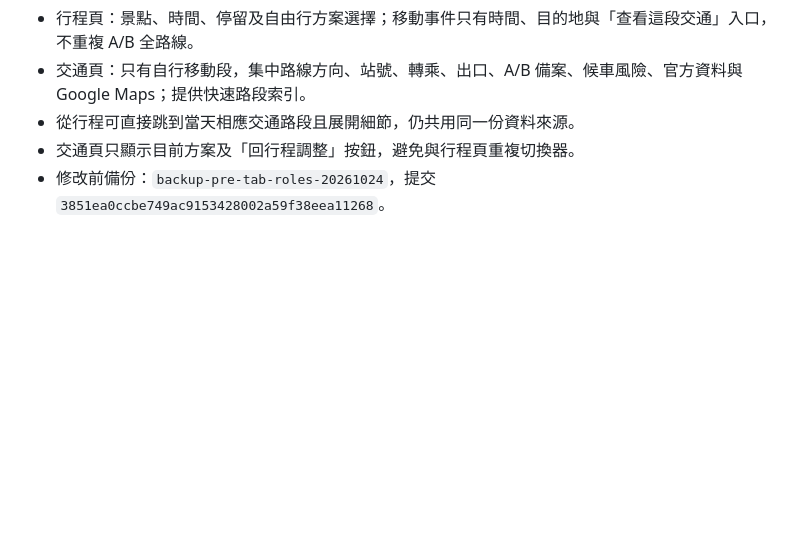
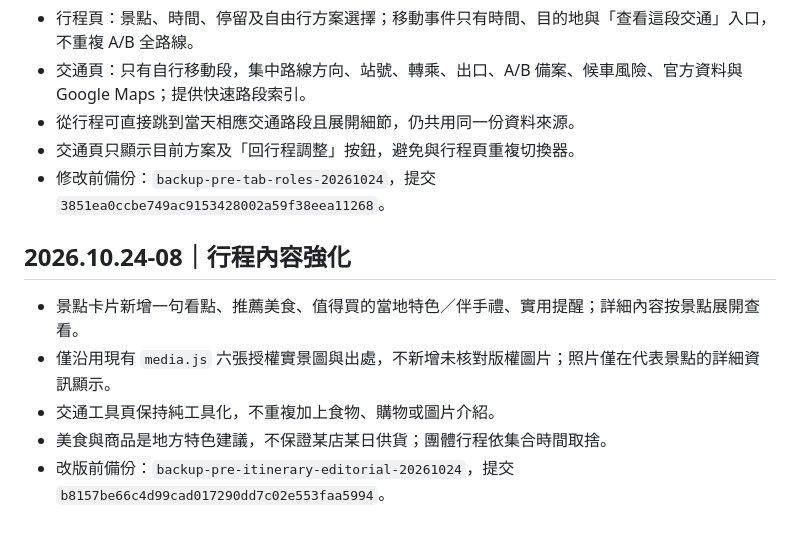
Before and after one commit to squallorc-dot/japan-company-trip-2026, a Markdown page: README.md, the part around one of its changes. Rendered like a GitHub page; blank space fills up the shorter version.

Commit message:
Add local travel highlights and licensed imagery to itinerary: README.md

```diff
--- a/README.md
+++ b/README.md
@@ -131,3 +131,11 @@ https://squallorc-dot.github.io/japan-company-trip-2026/refresh.html
 - 從行程可直接跳到當天相應交通路段且展開細節，仍共用同一份資料來源。
 - 交通頁只顯示目前方案及「回行程調整」按鈕，避免與行程頁重複切換器。
 - 修改前備份：`backup-pre-tab-roles-20261024`，提交 `3851ea0ccbe749ac9153428002a59f38eea11268`。
+
+
+## 2026.10.24-08｜行程內容強化
+- 景點卡片新增一句看點、推薦美食、值得買的當地特色／伴手禮、實用提醒；詳細內容按景點展開查看。
+- 僅沿用現有 `media.js` 六張授權實景圖與出處，不新增未核對版權圖片；照片僅在代表景點的詳細資訊顯示。
+- 交通工具頁保持純工具化，不重複加上食物、購物或圖片介紹。
+- 美食與商品是地方特色建議，不保證某店某日供貨；團體行程依集合時間取捨。
+- 改版前備份：`backup-pre-itinerary-editorial-20261024`，提交 `b8157be66c4d99cad017290dd7c02e553faa5994`。
```
Also changed, not shown: other parts of README.md (+1 -1 lines).
